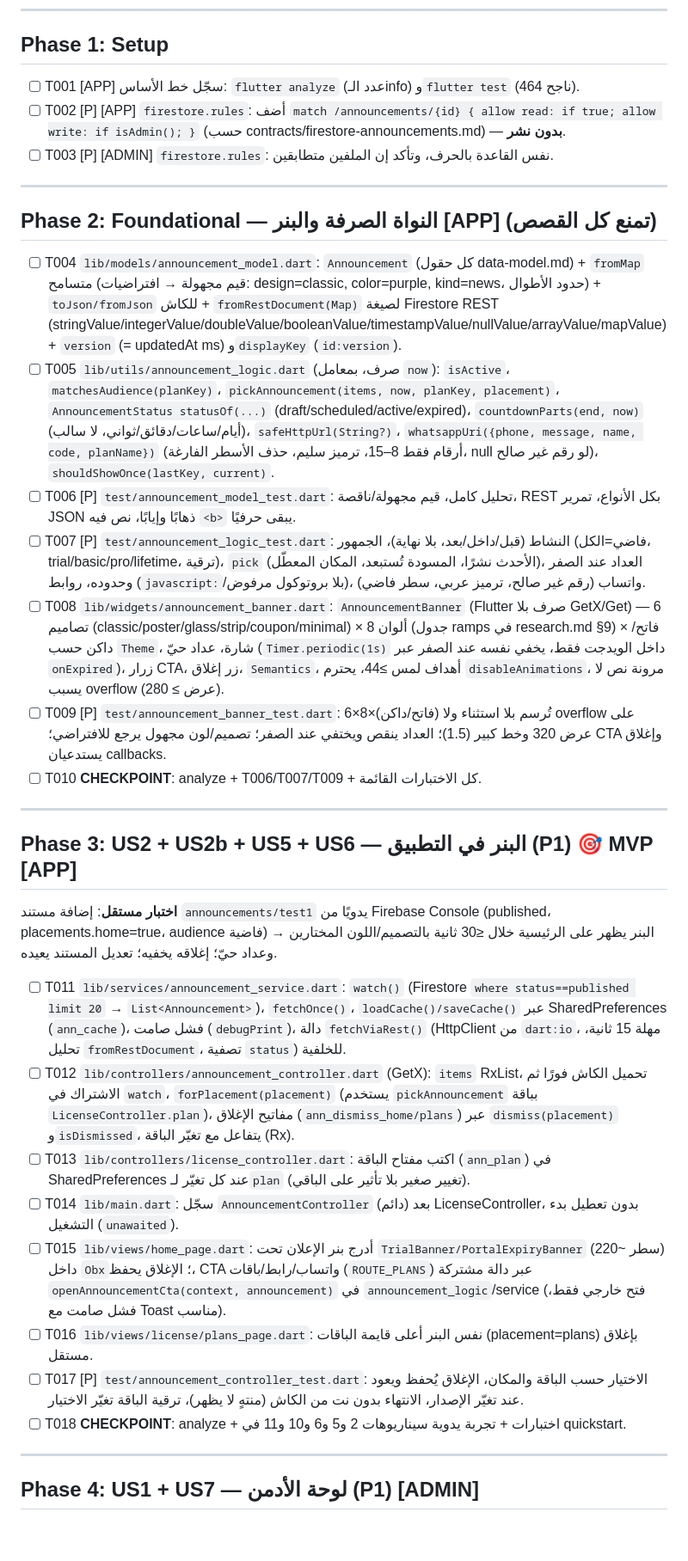
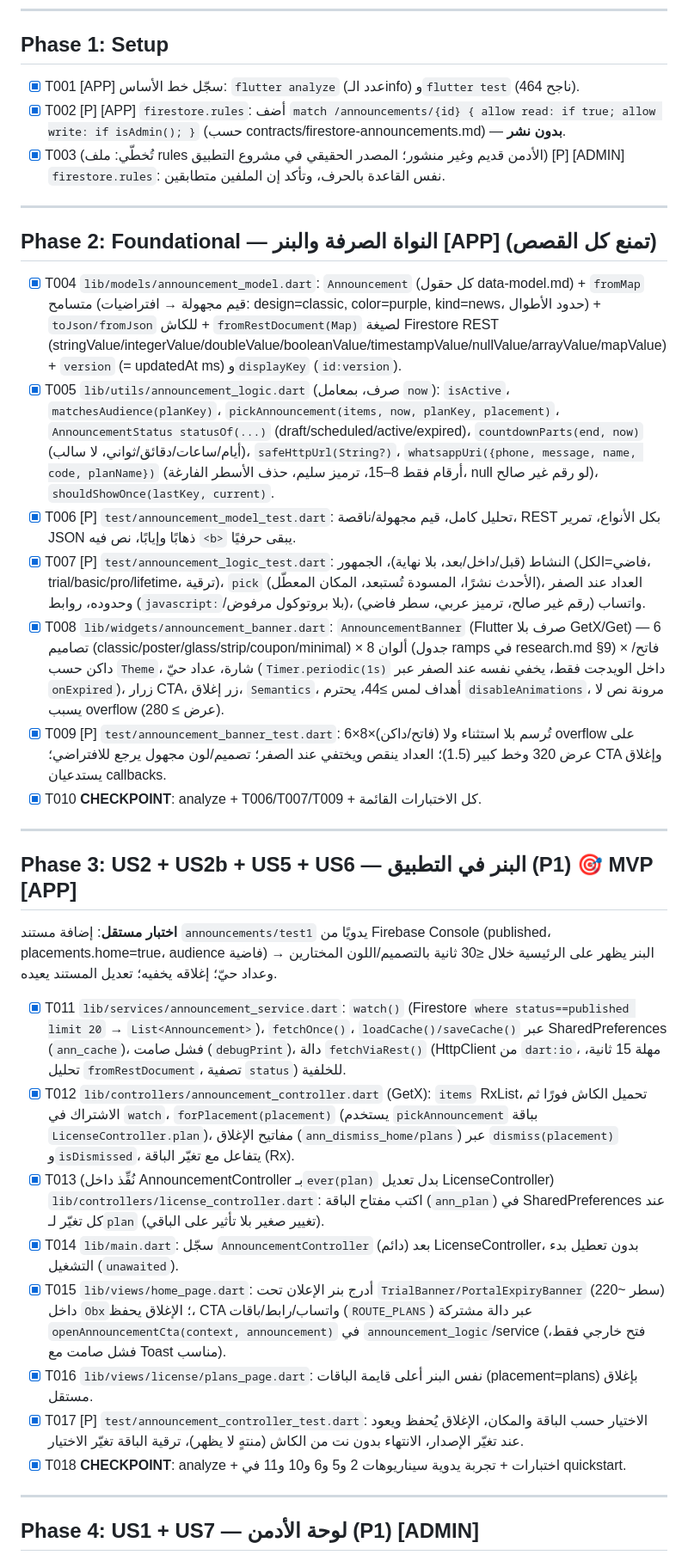
Before and after one commit to amertimraz/App-Active-Class, a Markdown page: specs/054-remote-announcements/tasks.md, the part around one of its changes. Shown at 86% size. GitHub-like rendering; blank space fills up the shorter version.

```diff
--- a/specs/054-remote-announcements/tasks.md
+++ b/specs/054-remote-announcements/tasks.md
@@ -14,21 +14,21 @@
 
 ## Phase 1: Setup
 
-- [ ] T001 [APP] سجّل خط الأساس: `flutter analyze` (عدد الـinfo) و`flutter test` (464 ناجح).
-- [ ] T002 [P] [APP] `firestore.rules`: أضف `match /announcements/{id} { allow read: if true; allow write: if isAdmin(); }` (حسب contracts/firestore-announcements.md) — **بدون نشر**.
-- [ ] T003 [P] [ADMIN] `firestore.rules`: نفس القاعدة بالحرف، وتأكد إن الملفين متطابقين.
+- [X] T001 [APP] سجّل خط الأساس: `flutter analyze` (عدد الـinfo) و`flutter test` (464 ناجح).
+- [X] T002 [P] [APP] `firestore.rules`: أضف `match /announcements/{id} { allow read: if true; allow write: if isAdmin(); }` (حسب contracts/firestore-announcements.md) — **بدون نشر**.
+- [X] T003 (تُخطّي: ملف rules الأدمن قديم وغير منشور؛ المصدر الحقيقي في مشروع التطبيق) [P] [ADMIN] `firestore.rules`: نفس القاعدة بالحرف، وتأكد إن الملفين متطابقين.
 
 ---
 
 ## Phase 2: Foundational — النواة الصرفة والبنر [APP] (تمنع كل القصص)
 
-- [ ] T004 `lib/models/announcement_model.dart`: `Announcement` (كل حقول data-model.md) + `fromMap` متسامح (قيم مجهولة → افتراضيات: design=classic, color=purple, kind=news، حدود الأطوال) + `toJson/fromJson` للكاش + `fromRestDocument(Map)` لصيغة Firestore REST (stringValue/integerValue/doubleValue/booleanValue/timestampValue/nullValue/arrayValue/mapValue) + `version` (= updatedAt ms) و`displayKey` (`id:version`).
-- [ ] T005 `lib/utils/announcement_logic.dart` (صرف، بمعامل `now`): `isActive`، `matchesAudience(planKey)`، `pickAnnouncement(items, now, planKey, placement)`، `AnnouncementStatus statusOf(...)` (draft/scheduled/active/expired)، `countdownParts(end, now)` (أيام/ساعات/دقائق/ثواني، لا سالب)، `safeHttpUrl(String?)`، `whatsappUri({phone, message, name, code, planName})` (أرقام فقط 8–15، ترميز سليم، حذف الأسطر الفارغة، null لو رقم غير صالح)، `shouldShowOnce(lastKey, current)`.
-- [ ] T006 [P] `test/announcement_model_test.dart`: تحليل كامل، قيم مجهولة/ناقصة، REST بكل الأنواع، تمرير JSON ذهابًا وإيابًا، نص فيه `<b>` يبقى حرفيًا.
-- [ ] T007 [P] `test/announcement_logic_test.dart`: النشاط (قبل/داخل/بعد، بلا نهاية)، الجمهور (فاضي=الكل، trial/basic/pro/lifetime، ترقية)، `pick` (الأحدث نشرًا، المسودة تُستبعد، المكان المعطّل)، العداد عند الصفر وحدوده، روابط (`javascript:`/بلا بروتوكول مرفوض)، واتساب (رقم غير صالح، ترميز عربي، سطر فاضي).
-- [ ] T008 `lib/widgets/announcement_banner.dart`: `AnnouncementBanner` (Flutter صرف بلا GetX/Get) — 6 تصاميم (classic/poster/glass/strip/coupon/minimal) × 8 ألوان (جدول ramps في research.md §9) × فاتح/داكن حسب `Theme`، شارة، عداد حيّ (`Timer.periodic(1s)` داخل الويدجت فقط، يخفي نفسه عند الصفر عبر `onExpired`)، زرار CTA، زر إغلاق، `Semantics`، أهداف لمس ≥44، يحترم `disableAnimations`، مرونة نص لا يسبب overflow (عرض ≥ 280).
-- [ ] T009 [P] `test/announcement_banner_test.dart`: 6×8×(فاتح/داكن) تُرسم بلا استثناء ولا overflow على عرض 320 وخط كبير (1.5)؛ العداد ينقص ويختفي عند الصفر؛ تصميم/لون مجهول يرجع للافتراضي؛ CTA وإغلاق يستدعيان callbacks.
-- [ ] T010 **CHECKPOINT**: analyze + T006/T007/T009 + كل الاختبارات القائمة.
+- [X] T004 `lib/models/announcement_model.dart`: `Announcement` (كل حقول data-model.md) + `fromMap` متسامح (قيم مجهولة → افتراضيات: design=classic, color=purple, kind=news، حدود الأطوال) + `toJson/fromJson` للكاش + `fromRestDocument(Map)` لصيغة Firestore REST (stringValue/integerValue/doubleValue/booleanValue/timestampValue/nullValue/arrayValue/mapValue) + `version` (= updatedAt ms) و`displayKey` (`id:version`).
+- [X] T005 `lib/utils/announcement_logic.dart` (صرف، بمعامل `now`): `isActive`، `matchesAudience(planKey)`، `pickAnnouncement(items, now, planKey, placement)`، `AnnouncementStatus statusOf(...)` (draft/scheduled/active/expired)، `countdownParts(end, now)` (أيام/ساعات/دقائق/ثواني، لا سالب)، `safeHttpUrl(String?)`، `whatsappUri({phone, message, name, code, planName})` (أرقام فقط 8–15، ترميز سليم، حذف الأسطر الفارغة، null لو رقم غير صالح)، `shouldShowOnce(lastKey, current)`.
+- [X] T006 [P] `test/announcement_model_test.dart`: تحليل كامل، قيم مجهولة/ناقصة، REST بكل الأنواع، تمرير JSON ذهابًا وإيابًا، نص فيه `<b>` يبقى حرفيًا.
+- [X] T007 [P] `test/announcement_logic_test.dart`: النشاط (قبل/داخل/بعد، بلا نهاية)، الجمهور (فاضي=الكل، trial/basic/pro/lifetime، ترقية)، `pick` (الأحدث نشرًا، المسودة تُستبعد، المكان المعطّل)، العداد عند الصفر وحدوده، روابط (`javascript:`/بلا بروتوكول مرفوض)، واتساب (رقم غير صالح، ترميز عربي، سطر فاضي).
+- [X] T008 `lib/widgets/announcement_banner.dart`: `AnnouncementBanner` (Flutter صرف بلا GetX/Get) — 6 تصاميم (classic/poster/glass/strip/coupon/minimal) × 8 ألوان (جدول ramps في research.md §9) × فاتح/داكن حسب `Theme`، شارة، عداد حيّ (`Timer.periodic(1s)` داخل الويدجت فقط، يخفي نفسه عند الصفر عبر `onExpired`)، زرار CTA، زر إغلاق، `Semantics`، أهداف لمس ≥44، يحترم `disableAnimations`، مرونة نص لا يسبب overflow (عرض ≥ 280).
+- [X] T009 [P] `test/announcement_banner_test.dart`: 6×8×(فاتح/داكن) تُرسم بلا استثناء ولا overflow على عرض 320 وخط كبير (1.5)؛ العداد ينقص ويختفي عند الصفر؛ تصميم/لون مجهول يرجع للافتراضي؛ CTA وإغلاق يستدعيان callbacks.
+- [X] T010 **CHECKPOINT**: analyze + T006/T007/T009 + كل الاختبارات القائمة.
 
 ---
 
@@ -36,14 +36,14 @@
 
 **اختبار مستقل**: إضافة مستند `announcements/test1` يدويًا من Firebase Console (published، placements.home=true، audience فاضية) → البنر يظهر على الرئيسية خلال ≤30 ثانية بالتصميم/اللون المختارين وعداد حيّ؛ إغلاقه يخفيه؛ تعديل المستند يعيده.
 
-- [ ] T011 `lib/services/announcement_service.dart`: `watch()` (Firestore `where status==published limit 20` → `List<Announcement>`)، `fetchOnce()`، `loadCache()/saveCache()` عبر SharedPreferences (`ann_cache`)، فشل صامت (`debugPrint`)، دالة `fetchViaRest()` (HttpClient من `dart:io`، مهلة 15 ثانية، تحليل `fromRestDocument`، تصفية `status`) للخلفية.
-- [ ] T012 `lib/controllers/announcement_controller.dart` (GetX): `items` RxList، تحميل الكاش فورًا ثم الاشتراك في `watch`، `forPlacement(placement)` (يستخدم `pickAnnouncement` بباقة `LicenseController.plan`)، مفاتيح الإغلاق (`ann_dismiss_home/plans`) عبر `dismiss(placement)` و`isDismissed`، يتفاعل مع تغيّر الباقة (Rx).
-- [ ] T013 `lib/controllers/license_controller.dart`: اكتب مفتاح الباقة (`ann_plan`) في SharedPreferences عند كل تغيّر لـ`plan` (تغيير صغير بلا تأثير على الباقي).
-- [ ] T014 `lib/main.dart`: سجّل `AnnouncementController` (دائم) بعد LicenseController، بدون تعطيل بدء التشغيل (`unawaited`).
-- [ ] T015 `lib/views/home_page.dart`: أدرج بنر الإعلان تحت `TrialBanner/PortalExpiryBanner` (سطر ~220) داخل `Obx`؛ الإغلاق يحفظ، CTA واتساب/رابط/باقات (`ROUTE_PLANS`) عبر دالة مشتركة `openAnnouncementCta(context, announcement)` في `announcement_logic`/service (فتح خارجي فقط، فشل صامت مع Toast مناسب).
-- [ ] T016 `lib/views/license/plans_page.dart`: نفس البنر أعلى قايمة الباقات (placement=plans) بإغلاق مستقل.
-- [ ] T017 [P] `test/announcement_controller_test.dart`: الاختيار حسب الباقة والمكان، الإغلاق يُحفظ ويعود عند تغيّر الإصدار، الانتهاء بدون نت من الكاش (منتهٍ لا يظهر)، ترقية الباقة تغيّر الاختيار.
-- [ ] T018 **CHECKPOINT**: analyze + اختبارات + تجربة يدوية سيناريوهات 2 و5 و6 و10 و11 في quickstart.
+- [X] T011 `lib/services/announcement_service.dart`: `watch()` (Firestore `where status==published limit 20` → `List<Announcement>`)، `fetchOnce()`، `loadCache()/saveCache()` عبر SharedPreferences (`ann_cache`)، فشل صامت (`debugPrint`)، دالة `fetchViaRest()` (HttpClient من `dart:io`، مهلة 15 ثانية، تحليل `fromRestDocument`، تصفية `status`) للخلفية.
+- [X] T012 `lib/controllers/announcement_controller.dart` (GetX): `items` RxList، تحميل الكاش فورًا ثم الاشتراك في `watch`، `forPlacement(placement)` (يستخدم `pickAnnouncement` بباقة `LicenseController.plan`)، مفاتيح الإغلاق (`ann_dismiss_home/plans`) عبر `dismiss(placement)` و`isDismissed`، يتفاعل مع تغيّر الباقة (Rx).
+- [X] T013 (نُفِّذ داخل AnnouncementController بـ`ever(plan)` بدل تعديل LicenseController) `lib/controllers/license_controller.dart`: اكتب مفتاح الباقة (`ann_plan`) في SharedPreferences عند كل تغيّر لـ`plan` (تغيير صغير بلا تأثير على الباقي).
+- [X] T014 `lib/main.dart`: سجّل `AnnouncementController` (دائم) بعد LicenseController، بدون تعطيل بدء التشغيل (`unawaited`).
+- [X] T015 `lib/views/home_page.dart`: أدرج بنر الإعلان تحت `TrialBanner/PortalExpiryBanner` (سطر ~220) داخل `Obx`؛ الإغلاق يحفظ، CTA واتساب/رابط/باقات (`ROUTE_PLANS`) عبر دالة مشتركة `openAnnouncementCta(context, announcement)` في `announcement_logic`/service (فتح خارجي فقط، فشل صامت مع Toast مناسب).
+- [X] T016 `lib/views/license/plans_page.dart`: نفس البنر أعلى قايمة الباقات (placement=plans) بإغلاق مستقل.
+- [X] T017 [P] `test/announcement_controller_test.dart`: الاختيار حسب الباقة والمكان، الإغلاق يُحفظ ويعود عند تغيّر الإصدار، الانتهاء بدون نت من الكاش (منتهٍ لا يظهر)، ترقية الباقة تغيّر الاختيار.
+- [X] T018 **CHECKPOINT**: analyze + اختبارات + تجربة يدوية سيناريوهات 2 و5 و6 و10 و11 في quickstart.
 
 ---
 
```
Also changed, not shown: other parts of specs/054-remote-announcements/tasks.md (+19 -19 lines), HANDOFF.md (+9 -0 lines).
